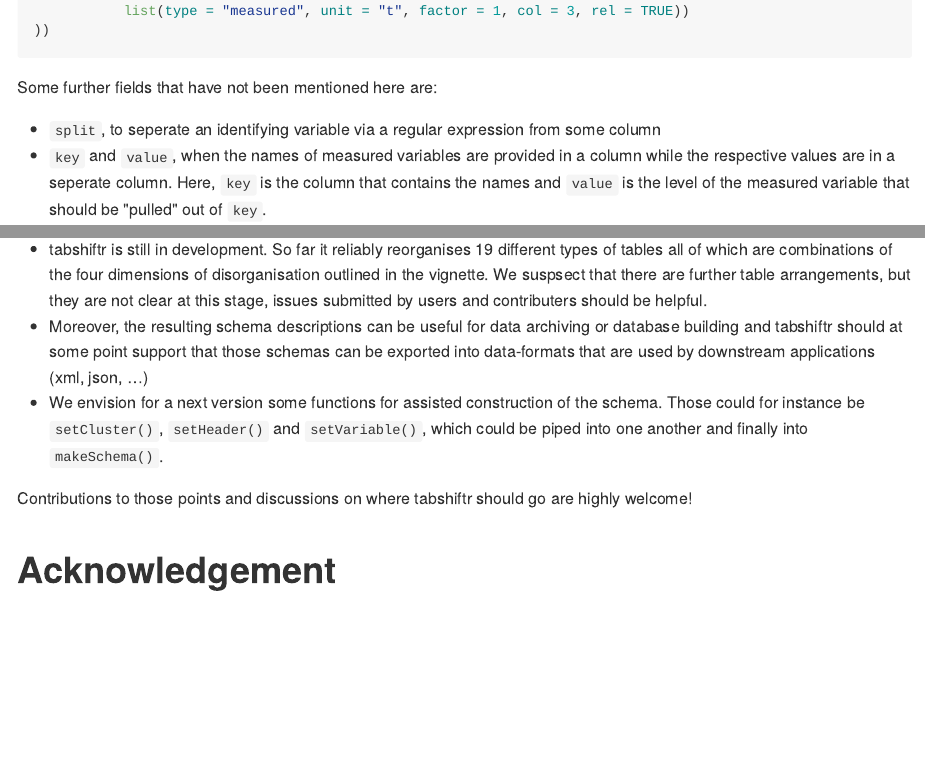
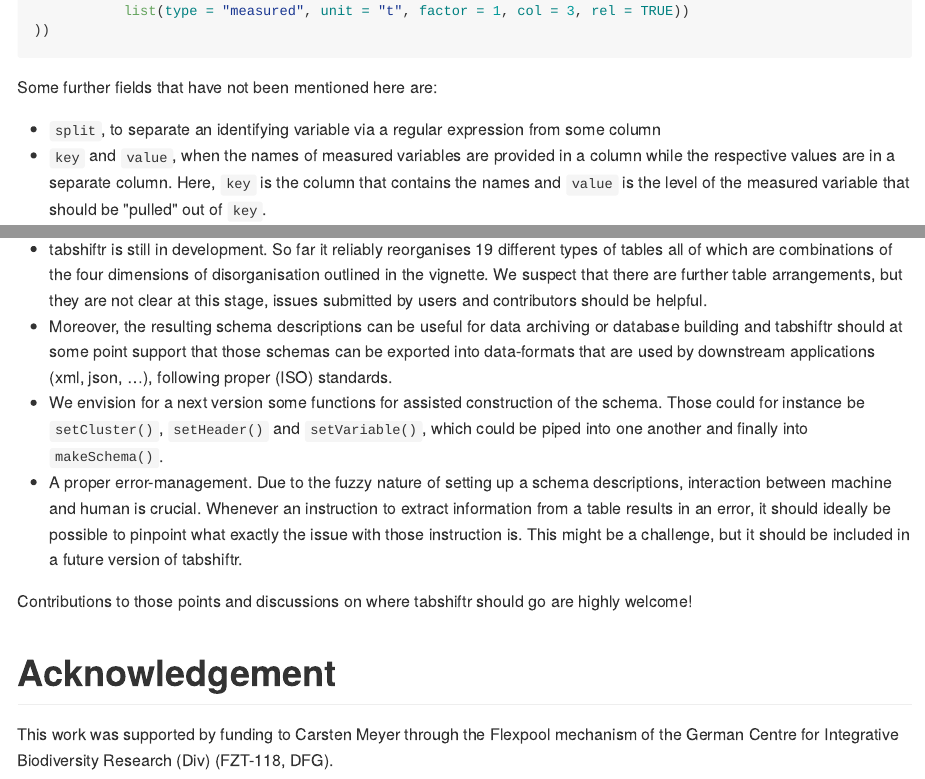
Before and after one commit to luckinet/tabshiftr, an R Markdown document (README.Rmd): the page in a window 1100 px wide, from 2930 px down, and a second part further down, joined at a grey line. The pictures show the output file README.md that the author committed with the source, drawn offline in the style of GitHub; badge pictures from the web are left out.

Commit message:
update package

````diff
--- a/README.Rmd
+++ b/README.Rmd
@@ -115,8 +115,8 @@ schema <- makeSchema(schema = list(
 
 Some further fields that have not been mentioned here are:
 
-* `split`, to seperate an identifying variable via a regular expression from some column
-* `key` and `value`, when the names of measured variables are provided in a column while the respective values are in a seperate column. Here, `key` is the column that contains the names and `value` is the level of the measured variable that should be \"pulled\" out of `key`.
+* `split`, to separate an identifying variable via a regular expression from some column
+* `key` and `value`, when the names of measured variables are provided in a column while the respective values are in a separate column. Here, `key` is the column that contains the names and `value` is the level of the measured variable that should be \"pulled\" out of `key`.
 
 ```{r}
 schema
@@ -132,10 +132,13 @@ kable(output)
 # To implement
 
 * tabshiftr is still in development. So far it reliably reorganises 19 different types of tables all of which are combinations of the four dimensions of disorganisation outlined in the vignette.
-We suspsect that there are further table arrangements, but they are not clear at this stage, issues submitted by users and contributers should be helpful.
-* Moreover, the resulting schema descriptions can be useful for data archiving or database building and tabshiftr should at some point support that those schemas can be exported into data-formats that are used by downstream applications (xml, json, ...)
+We suspect that there are further table arrangements, but they are not clear at this stage, issues submitted by users and contributors should be helpful.
+* Moreover, the resulting schema descriptions can be useful for data archiving or database building and tabshiftr should at some point support that those schemas can be exported into data-formats that are used by downstream applications (xml, json, ...), following proper (ISO) standards.
 * We envision for a next version some functions for assisted construction of the schema. Those could for instance be `setCluster()`, `setHeader()` and `setVariable()`, which could be piped into one another and finally into `makeSchema()`.
+* A proper error-management. Due to the fuzzy nature of setting up a schema descriptions, interaction between machine and human is crucial. Whenever an instruction to extract information from a table results in an error, it should ideally be possible to pinpoint what exactly the issue with those instruction is. This might be a challenge, but it should be included in a future version of tabshiftr.
 
 Contributions to those points and discussions on where tabshiftr should go are highly welcome!
 
 # Acknowledgement
+
+This work was supported by funding to Carsten Meyer through the Flexpool mechanism of the German Centre for Integrative Biodiversity Research (Div) (FZT-118, DFG).
````
Also changed, not shown: README.md, README.Rmd (2 more changed lines), 1 other file.
